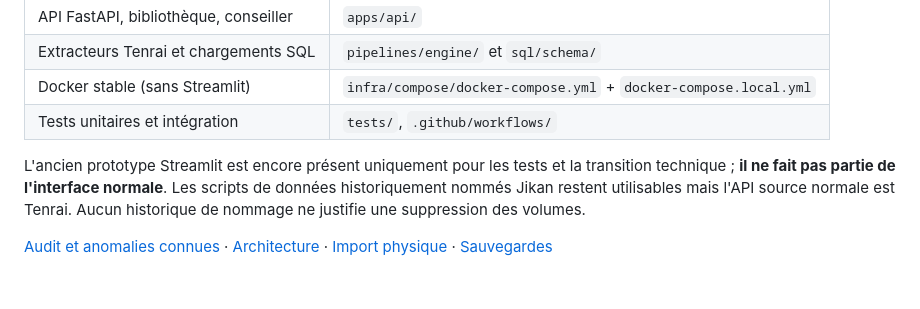
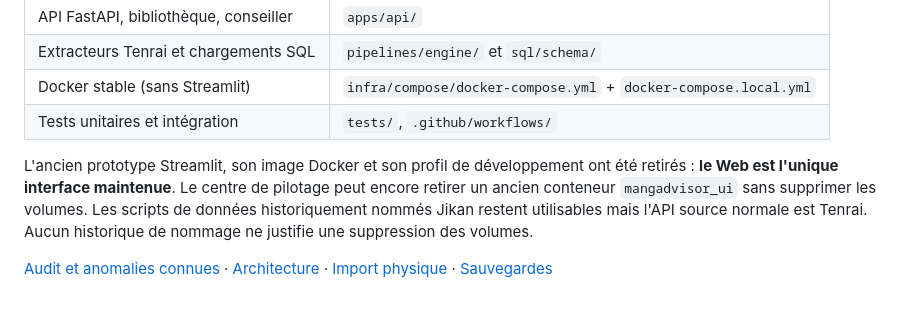
Before and after one commit to xavrousseau/mangadvisor, a Markdown page: README.md, the part around the change. Drawn GitHub-style.

Commit message:
docs: record Web-only architecture and retirement of Streamlit

```diff
--- a/README.md
+++ b/README.md
@@ -215,6 +215,6 @@ L'option A → 16 utilise maintenant le même moteur V2 que A → 17 ; l'ancien
 | Docker stable (sans Streamlit) | `infra/compose/docker-compose.yml` + `docker-compose.local.yml` |
 | Tests unitaires et intégration | `tests/`, `.github/workflows/` |
 
-L'ancien prototype Streamlit est encore présent uniquement pour les tests et la transition technique ; **il ne fait pas partie de l'interface normale**. Les scripts de données historiquement nommés Jikan restent utilisables mais l'API source normale est Tenrai. Aucun historique de nommage ne justifie une suppression des volumes.
+L'ancien prototype Streamlit, son image Docker et son profil de développement ont été retirés : **le Web est l'unique interface maintenue**. Le centre de pilotage peut encore retirer un ancien conteneur `mangadvisor_ui` sans supprimer les volumes. Les scripts de données historiquement nommés Jikan restent utilisables mais l'API source normale est Tenrai. Aucun historique de nommage ne justifie une suppression des volumes.
 
 [Audit et anomalies connues](docs/reports/repository_audit_2026_10_20.md) · [Architecture](docs/03_technical/project_structure.md) · [Import physique](docs/04_product/safe_inventory_import_3_8.md) · [Sauvegardes](docs/04_product/library_backup_recovery_3_2.md)
```
